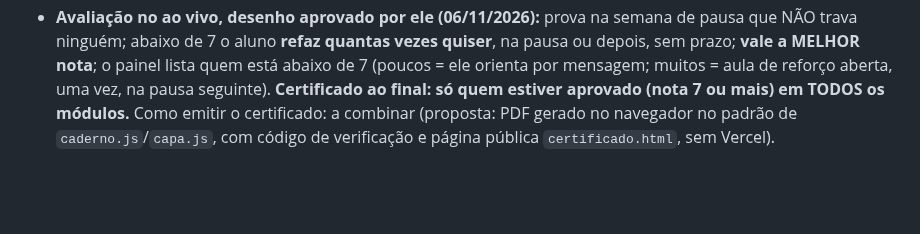
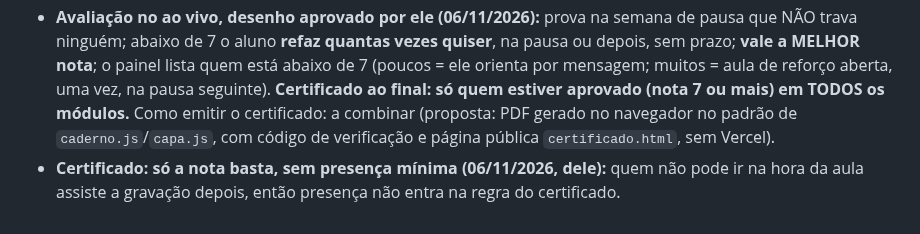
Before and after one commit to pereiracassio/falandodeastrologia, a Markdown page: CLAUDE.md, the part around the change. Drawn GitHub-style; blank space fills up the shorter version.

Commit message:
Curso ao vivo: certificado depende só da nota, sem presença mínima
Co-Authored-By: Claude Sonnet 5.5 <noreply@anthropic.com>
Claude-Session: https://claude.ai/code/session_013ytyeJWTLuL2bV2SeDt3J2

```diff
--- a/CLAUDE.md
+++ b/CLAUDE.md
@@ -444,3 +444,4 @@ O astrólogo quer abrir uma turma em **março** com aulas semanais ao vivo pelo
 - Continua valendo: matrícula por e-mail, módulos, apostila, pagamento ainda a escolher. SQL sempre num bloco só, e só publicar com "pode publicar".
 - **Decisões de 06/11/2026 sobre o curso (dele, vale acima do que está escrito antes):** (1) **Gravado e Ao vivo são DOIS tipos separados na aba Curso.** O que está montado hoje na aba é o **gravado**; o ao vivo é outro curso, com o mesmo conteúdo (8 módulos, nome "Fundamentos em Astrologia Natal"). (2) **Hotmart NÃO está decidido, nem para o gravado** ("talvez como forma de pagamento"); o ao vivo NÃO usa Hotmart. Não tratar nada do documento "Plano e Andamento" (artefato, que cita Hotmart) como decidido nem puxar o assunto: ele vai definir o ao vivo primeiro. (3) **As 8 apostilas têm de estar terminadas ANTES da turma começar** (entra no cronograma/Projetos). (4) Turma mínima de 15 alunos, 2 aulas por semana, 1 módulo (~8 aulas) + 1 semana de pausa, ~1 ano. As aulas são gravadas; o trecho só de explicação (sem interação) é cortado e vira o vídeo do curso gravado. (5) **Avaliação na semana de pausa, mas o aluno que pagou o ano NUNCA é travado**: a regra "nota 7 desbloqueia o próximo módulo" NÃO vale no ao vivo (módulo abre pelo calendário). Como tratar nota abaixo de 7 (refazer, reforço): a combinar com ele.
 - **Avaliação no ao vivo, desenho aprovado por ele (06/11/2026):** prova na semana de pausa que NÃO trava ninguém; abaixo de 7 o aluno **refaz quantas vezes quiser**, na pausa ou depois, sem prazo; **vale a MELHOR nota**; o painel lista quem está abaixo de 7 (poucos = ele orienta por mensagem; muitos = aula de reforço aberta, uma vez, na pausa seguinte). **Certificado ao final: só quem estiver aprovado (nota 7 ou mais) em TODOS os módulos.** Como emitir o certificado: a combinar (proposta: PDF gerado no navegador no padrão de `caderno.js`/`capa.js`, com código de verificação e página pública `certificado.html`, sem Vercel).
+- **Certificado: só a nota basta, sem presença mínima (06/11/2026, dele):** quem não pode ir na hora da aula assiste a gravação depois, então presença não entra na regra do certificado.
```
